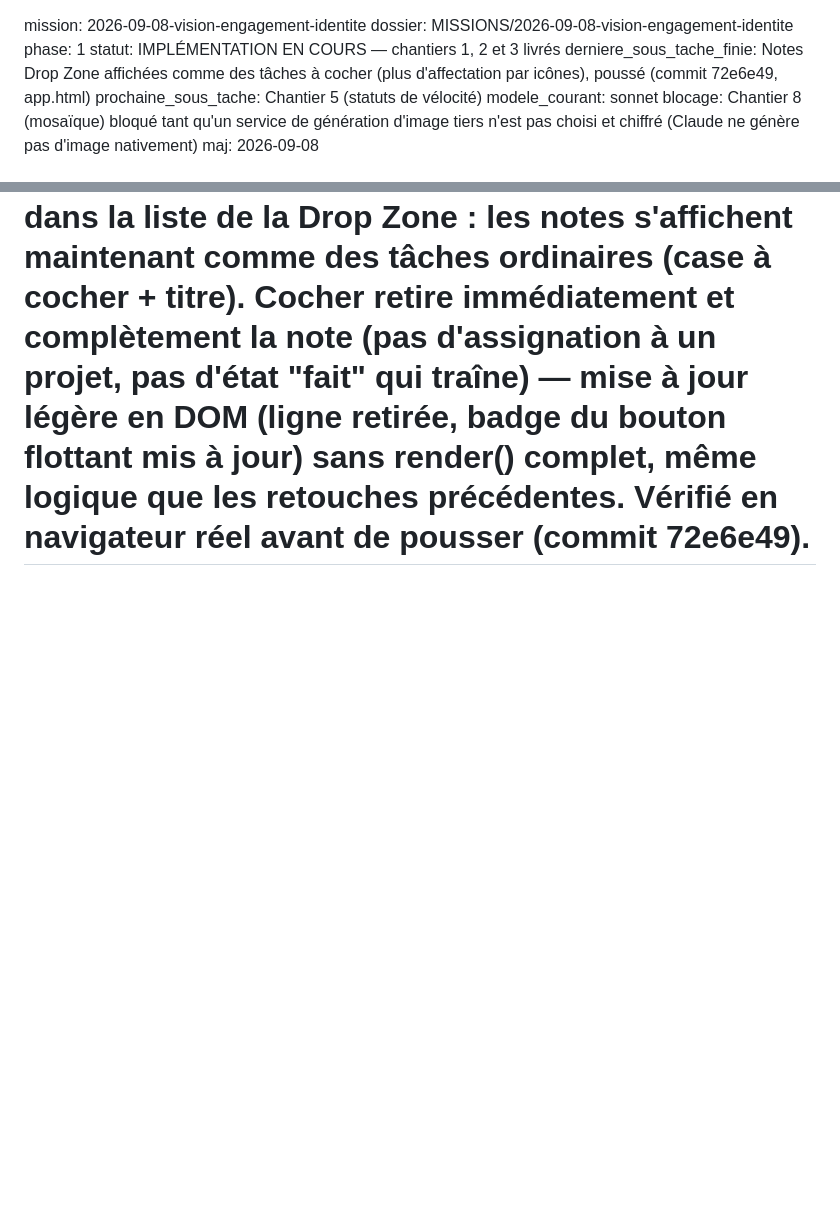
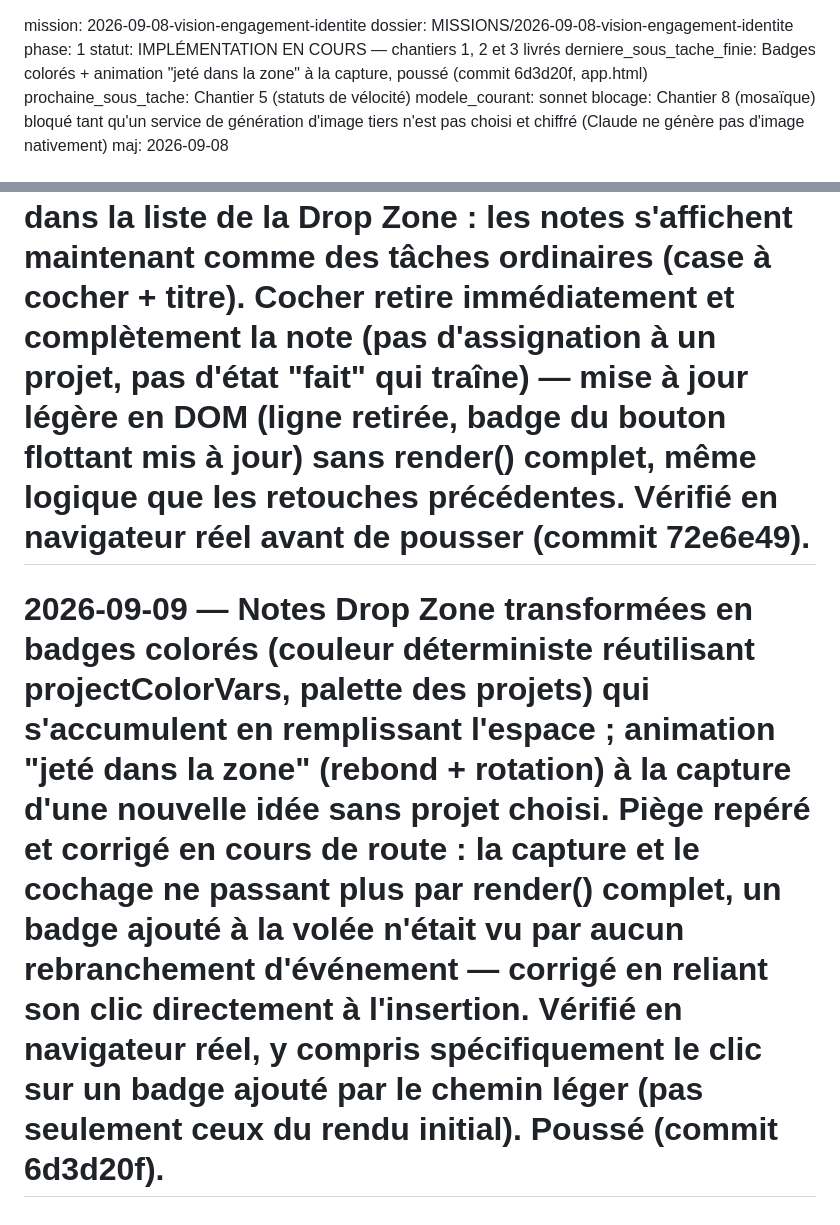
Before and after one commit to harimalal/dropit, a Markdown page: MISSIONS/2026-09-08-vision-engagement-identite/etat.md, 2 parts joined by grey strips. Rendered like a GitHub page; blank space fills up the shorter version.

Commit message:
Journal : badges colorés et animation de capture tracés
Co-Authored-By: Claude Sonnet 5 <noreply@anthropic.com>
Claude-Session: https://claude.ai/code/session_01L9fwvJCn4Gk5YGDEAjCUXM

```diff
--- a/MISSIONS/2026-09-08-vision-engagement-identite/etat.md
+++ b/MISSIONS/2026-09-08-vision-engagement-identite/etat.md
@@ -2,7 +2,7 @@ mission: 2026-09-08-vision-engagement-identite
 dossier: MISSIONS/2026-09-08-vision-engagement-identite
 phase: 1
 statut: IMPLÉMENTATION EN COURS — chantiers 1, 2 et 3 livrés
-derniere_sous_tache_finie: Notes Drop Zone affichées comme des tâches à cocher (plus d'affectation par icônes), poussé (commit 72e6e49, app.html)
+derniere_sous_tache_finie: Badges colorés + animation "jeté dans la zone" à la capture, poussé (commit 6d3d20f, app.html)
 prochaine_sous_tache: Chantier 5 (statuts de vélocité)
 modele_courant: sonnet
 blocage: Chantier 8 (mosaïque) bloqué tant qu'un service de génération d'image tiers n'est pas choisi et chiffré (Claude ne génère pas d'image nativement)
@@ -33,3 +33,4 @@ maj: 2026-09-08
 # 2026-09-09 — Bug signalé par l'utilisateur : bouton flottant Drop it invisible. Diagnostiqué dans un vrai navigateur (Playwright + Chromium local, app.html servi avec des données par défaut via un boot() de test contournant l'authentification, jamais commité) : (1) le bouton se superposait à la barre de saisie fixe (.compose-bar/.tl-compose-bar/.detail-fixed-bar, 59px de haut) faute d'un offset suffisant ; (2) sur l'écran Liste, .tasklist-screen (plein écran, z-index:60) passait au-dessus du bouton (z-index:47). Corrigé : offset augmenté de la hauteur des barres de saisie, z-index du bouton et de sa fenêtre remontés à 61/62 (au-dessus de l'écran Liste, toujours sous les vraies fenêtres modales). Revérifié en conditions réelles sur les 4 écrans principaux avant de pousser (commit 15be247).
 # 2026-09-09 — Retouches demandées sur la fenêtre Drop Zone : bouton recentré horizontalement ; titre renommé "Tu es dans la Drop Zone" (unifié, plus de distinction capture/tri) ; les deux modes fusionnés en une seule fenêtre permanente où la liste des notes s'affiche directement (fini le lien "N notes à trier") ; gabarit aligné sur la fenêtre de chat (72vh fixe, liste scrollable en corps, saisie fixée en bas) ; sélection du projet de destination corrigée pour ne plus déclencher un render() complet (mise à jour directe du chip actif en DOM) — supprime le "saut" de fenêtre et la perte du texte en cours de frappe signalés par l'utilisateur ; la fenêtre reste ouverte après l'envoi d'une idée pour en ajouter d'autres à la suite. Vérifié en navigateur réel (centrage, liste visible, stabilité du DOM au clic sur un chip) avant de pousser (commit 3cb536b).
 # 2026-09-09 — Retrait de l'affectation par icônes dans la liste de la Drop Zone : les notes s'affichent maintenant comme des tâches ordinaires (case à cocher + titre). Cocher retire immédiatement et complètement la note (pas d'assignation à un projet, pas d'état "fait" qui traîne) — mise à jour légère en DOM (ligne retirée, badge du bouton flottant mis à jour) sans render() complet, même logique que les retouches précédentes. Vérifié en navigateur réel avant de pousser (commit 72e6e49).
+# 2026-09-09 — Notes Drop Zone transformées en badges colorés (couleur déterministe réutilisant projectColorVars, palette des projets) qui s'accumulent en remplissant l'espace ; animation "jeté dans la zone" (rebond + rotation) à la capture d'une nouvelle idée sans projet choisi. Piège repéré et corrigé en cours de route : la capture et le cochage ne passant plus par render() complet, un badge ajouté à la volée n'était vu par aucun rebranchement d'événement — corrigé en reliant son clic directement à l'insertion. Vérifié en navigateur réel, y compris spécifiquement le clic sur un badge ajouté par le chemin léger (pas seulement ceux du rendu initial). Poussé (commit 6d3d20f).
```
